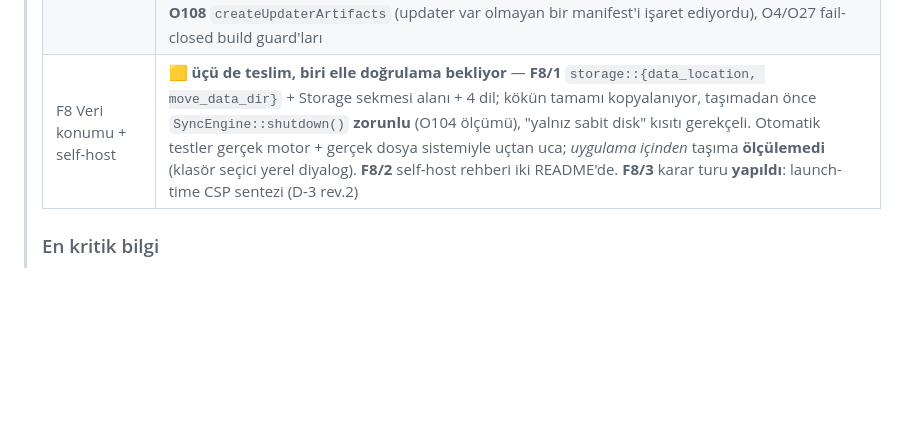
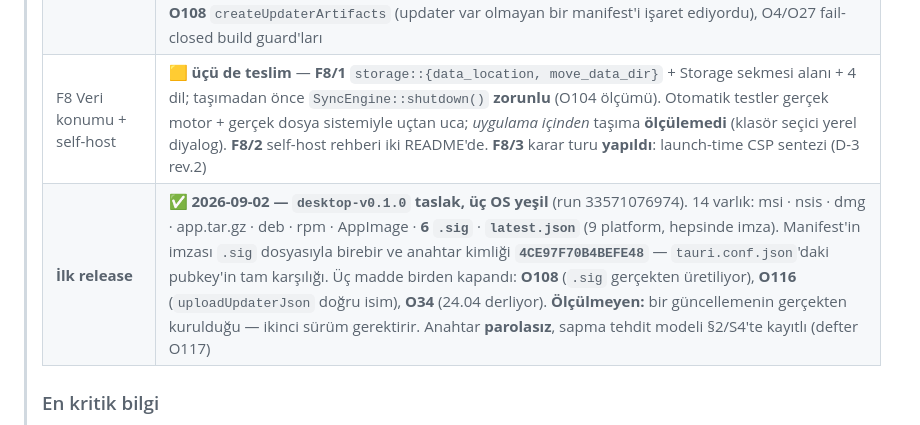
Before and after one commit to ayberkaarda/Syncra-CRM-Desktop, a Markdown page: docs/PROGRESS.md, the part around the change. Rendered like a GitHub page; blank space fills up the shorter version.

```diff
--- a/docs/PROGRESS.md
+++ b/docs/PROGRESS.md
@@ -20,7 +20,8 @@
 > | F5 OS özellikleri | ✅ 8 maddenin 8'i Windows'ta **elle ölçüldü** — tray · native bildirim · hotkey quick-capture · deep link (soğuk başlangıç dahil) · drag-drop + PDF cache · pano opt-in · autostart/window-state/badge · screenshot→ticket. **JumpList "son 5 kayıt" F7'ye devredildi** (defter O85, SYNCDESKTOP §6.4/§10 güncellendi): paketlenmiş kurulum olmadan doğrulanamaz. Ölçüm 4 üretim hatası buldu, 4'ü de kapandı (O80/O81/O86/O88). |
 > | F6 Güvenlik | ✅ **KAPANDI 2026-09-01** — §9 listesinin **10/10'u değerlendirildi**. Son iki madde bu turda açıldı: **§9/6 (pano)** bağımlılık katmanı dahil ölçüldü, sızıntı yolu yok, 5 test + 4 negatif kontrolle çivilendi (tarayıcının kendi iki deliği de bulunup kapatıldı); **§9/8 (updater imzası)** nitelemeli kapandı — red yolları `dosya:satır` ile, anahtarsız konfigürasyonun reddi plugin'in kendi deserializer'ıyla ölçüldü, ama *"doğru imzalı güncelleme kurulur"* **doğrulanmadı** ve öyle yazıldı. Tehdit modeli 934 satır, TM-F16 kapandı, TM-F17 (F8/3 kararına bağlı) açıldı |
 > | F7 Paketleme + CI | ✅ **KAPANDI 2026-09-01 — CI ilk kez uçtan uca YEŞİL** (run 33550538821, **10/10 iş**): `rust workspace` ×3 OS · `tauri build --debug` ×3 OS · **`release smoke (windows)`** · backend · frontend · cargo audit. Smoke'un kendi çıktısı: *"Still running after 10s - release binary starts cleanly."* Kurulu NSIS paketinde ölçülenler: MSI **12,92 MB** < 25 MB · boşta RAM 3 dk'da **214→211→212 MB** Private Bytes < 400 MB · soğuk başlangıç `syncra://deal/29` kaydın detayına gitti · `HKCU` şema kaydı NSIS'ten · **JumpList** (O85) 5 giriş + gizlilik kancası uçtan uca kanıtlı. Yol boyunda kapananlar: O12 updater, **O108** `createUpdaterArtifacts` (updater var olmayan bir manifest'i işaret ediyordu), O4/O27 fail-closed build guard'ları |
-> | F8 Veri konumu + self-host | 🟨 **üçü de teslim, biri elle doğrulama bekliyor** — **F8/1** `storage::{data_location, move_data_dir}` + Storage sekmesi alanı + 4 dil; kökün tamamı kopyalanıyor, taşımadan önce `SyncEngine::shutdown()` **zorunlu** (O104 ölçümü), "yalnız sabit disk" kısıtı gerekçeli. Otomatik testler gerçek motor + gerçek dosya sistemiyle uçtan uca; *uygulama içinden* taşıma **ölçülemedi** (klasör seçici yerel diyalog). **F8/2** self-host rehberi iki README'de. **F8/3** karar turu **yapıldı**: launch-time CSP sentezi (D-3 rev.2) |
+> | F8 Veri konumu + self-host | 🟨 **üçü de teslim** — **F8/1** `storage::{data_location, move_data_dir}` + Storage sekmesi alanı + 4 dil; taşımadan önce `SyncEngine::shutdown()` **zorunlu** (O104 ölçümü). Otomatik testler gerçek motor + gerçek dosya sistemiyle uçtan uca; *uygulama içinden* taşıma **ölçülemedi** (klasör seçici yerel diyalog). **F8/2** self-host rehberi iki README'de. **F8/3** karar turu **yapıldı**: launch-time CSP sentezi (D-3 rev.2) |
+> | **İlk release** | ✅ **2026-09-02 — `desktop-v0.1.0` taslak, üç OS yeşil** (run 33571076974). 14 varlık: msi · nsis · dmg · app.tar.gz · deb · rpm · AppImage · **6 `.sig`** · **`latest.json`** (9 platform, hepsinde imza). Manifest'in imzası `.sig` dosyasıyla birebir ve anahtar kimliği **`4CE97F70B4BEFE48`** — `tauri.conf.json`'daki pubkey'in tam karşılığı. Üç madde birden kapandı: **O108** (`.sig` gerçekten üretiliyor), **O116** (`uploadUpdaterJson` doğru isim), **O34** (24.04 derliyor). **Ölçülmeyen:** bir güncellemenin gerçekten kurulduğu — ikinci sürüm gerektirir. Anahtar **parolasız**, sapma tehdit modeli §2/S4'te kayıtlı (defter O117) |
 >
 > ### En kritik bilgi
 >
```
Also changed, not shown: SYNCDESKTOP.md (+1 -1 lines), docs/DESKTOP-OPEN-ITEMS.md (+2 -1 lines).
